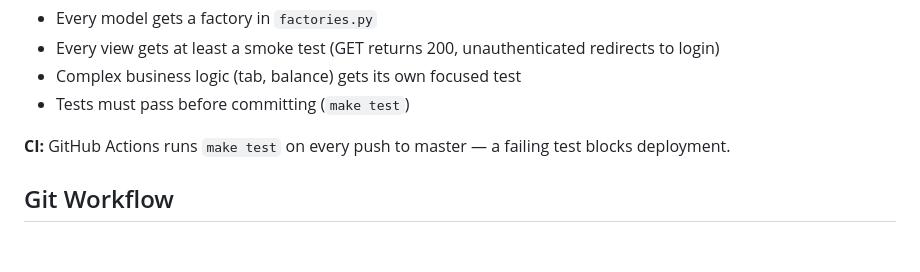
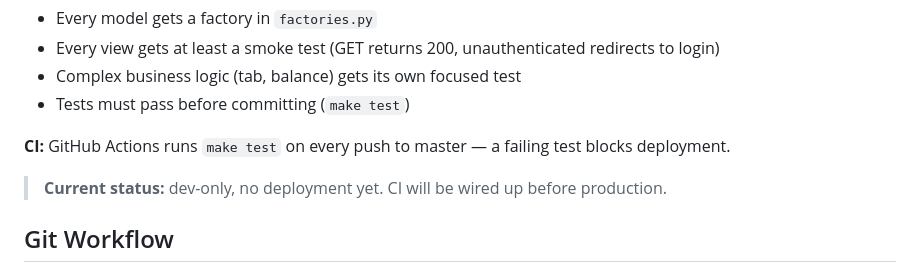
Before and after one commit to cyberbikepunk/TrocLegumes, a Markdown page: .github/copilot-instructions.md, the part around the change. Rendered like a GitHub page; blank space fills up the shorter version.

Commit message:
Note dev-only status, no deployment yet

```diff
--- a/.github/copilot-instructions.md
+++ b/.github/copilot-instructions.md
@@ -106,6 +106,8 @@ apps/<app>/tests/
 
 **CI:** GitHub Actions runs `make test` on every push to master — a failing test blocks deployment.
 
+> **Current status:** dev-only, no deployment yet. CI will be wired up before production.
+
 ## Git Workflow
 
 - Work directly on `master` — no feature branches
```
